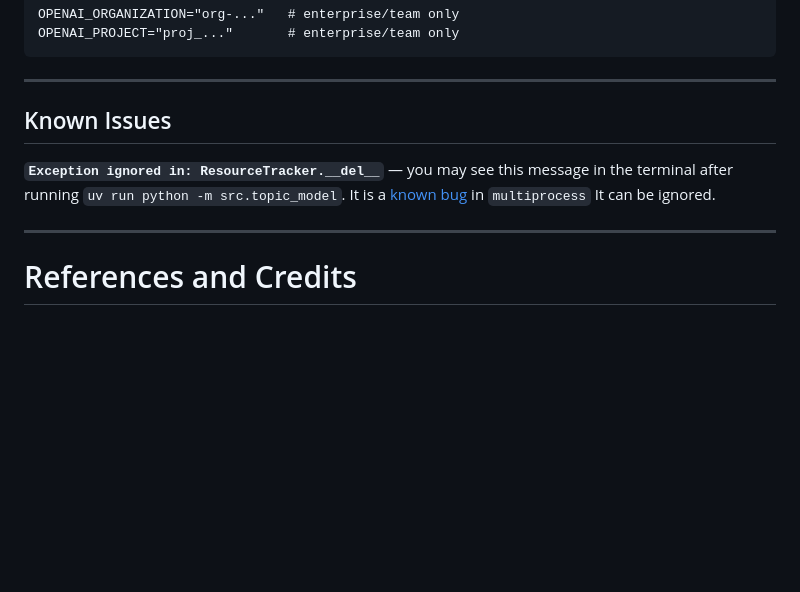
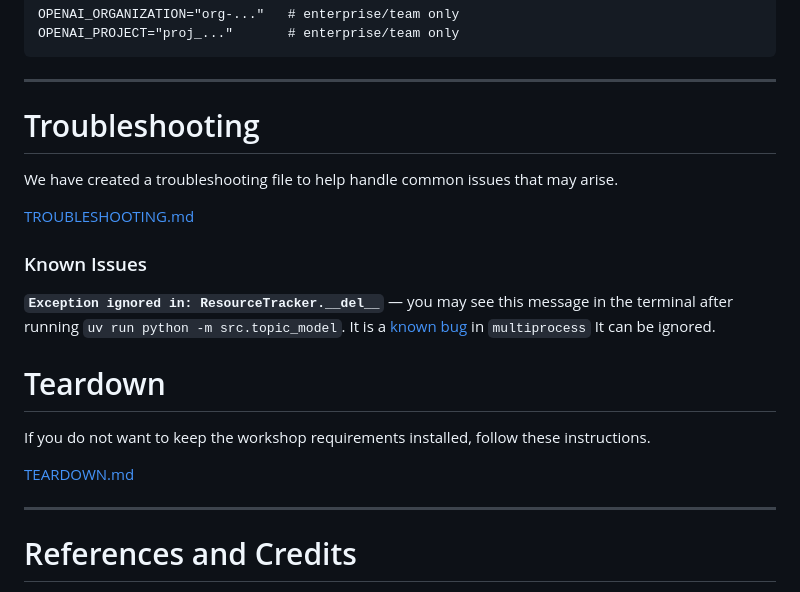
Before and after one commit to kstohr/topic-vector-search, a Markdown page: README.md, the part around the change. Rendered like a GitHub page; blank space fills up the shorter version.

Commit message:
Adds teardown
Co-authored-by: Copilot <copilot@github.com>

```diff
--- a/README.md
+++ b/README.md
@@ -162,12 +162,26 @@ OPENAI_PROJECT="proj_..."       # enterprise/team only
 
 ---
 
-## Known Issues
+# Troubleshooting
+
+We have created a troubleshooting file to help handle common issues that may
+arise.
+
+[TROUBLESHOOTING.md](TROUBLESHOOTING.md)
+
+### Known Issues
 
 **`Exception ignored in: ResourceTracker.__del__`** — you may see this message
 in the terminal after running `uv run python -m src.topic_model`. It is a
 [known bug](https://github.com/uqfoundation/multiprocess/issues) in
 `multiprocess` It can be ignored.
+
+# Teardown
+
+If you do not want to keep the workshop requirements installed, follow
+these instructions.
+
+[TEARDOWN.md](TEARDOWN.md)
 
 ---
 
```
Also changed, not shown: TEARDOWN.md (added, +131 -0 lines).
